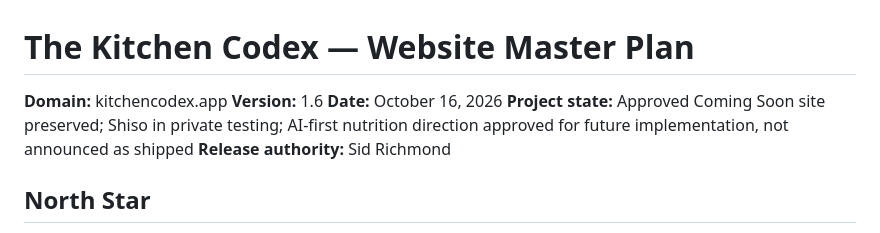
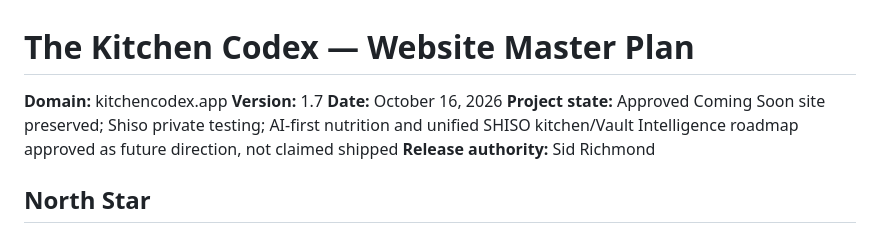
Before and after one commit to kryptek2000/The-Kitchen-Codex-Website, a Markdown page: docs/Website-Master-Plan.md, the part around one of its changes. GitHub-like rendering.

Commit message:
docs(website): plan SHISO unified capabilities and Vault Intelligence experience

```diff
--- a/docs/Website-Master-Plan.md
+++ b/docs/Website-Master-Plan.md
@@ -1,9 +1,9 @@
 # The Kitchen Codex — Website Master Plan
 
 **Domain:** kitchencodex.app
-**Version:** 1.6
+**Version:** 1.7
 **Date:** October 16, 2026
-**Project state:** Approved Coming Soon site preserved; Shiso in private testing; AI-first nutrition direction approved for future implementation, not announced as shipped
+**Project state:** Approved Coming Soon site preserved; Shiso private testing; AI-first nutrition and unified SHISO kitchen/Vault Intelligence roadmap approved as future direction, not claimed shipped
 **Release authority:** Sid Richmond
 
 ## North Star
```
Also changed, not shown: other parts of docs/Website-Master-Plan.md (+44 -0 lines).
